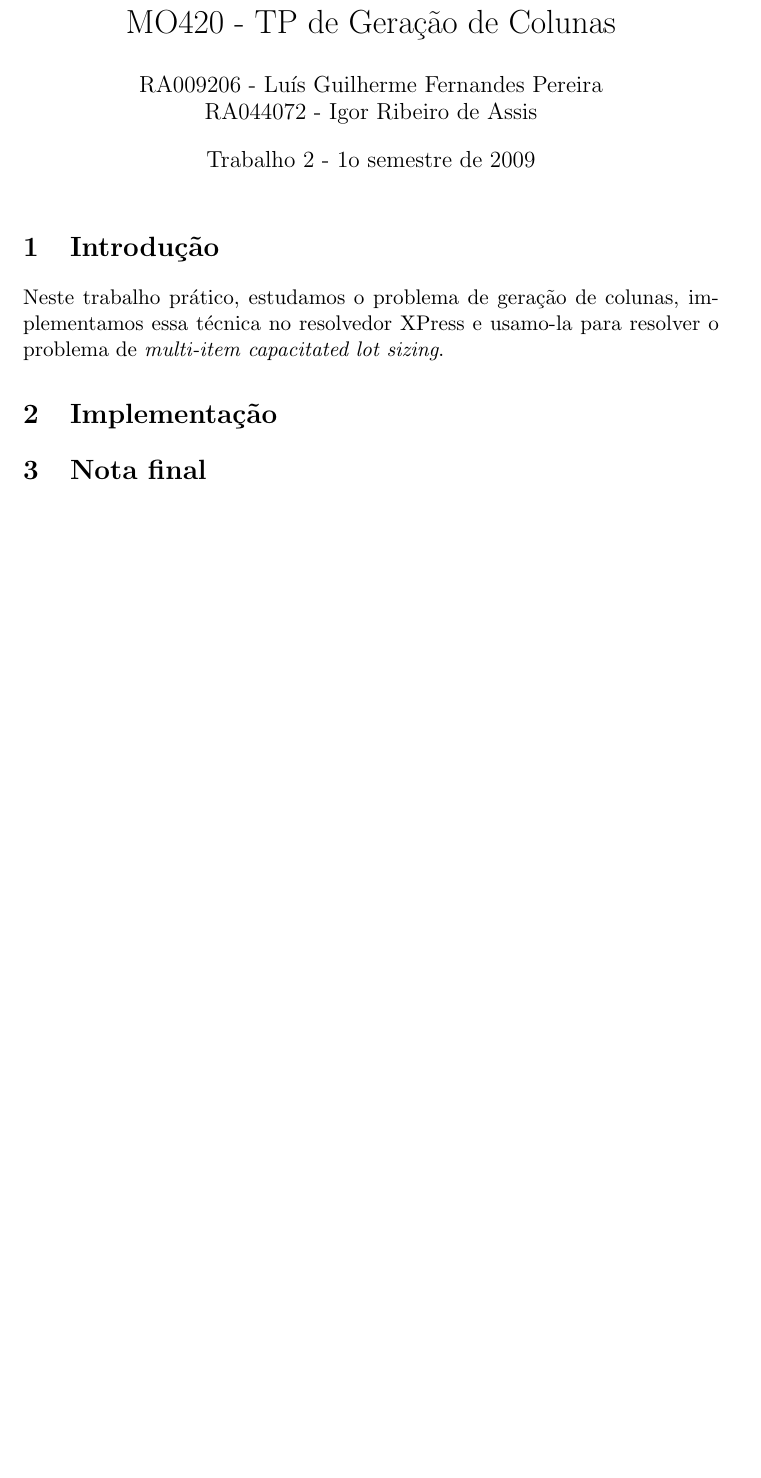
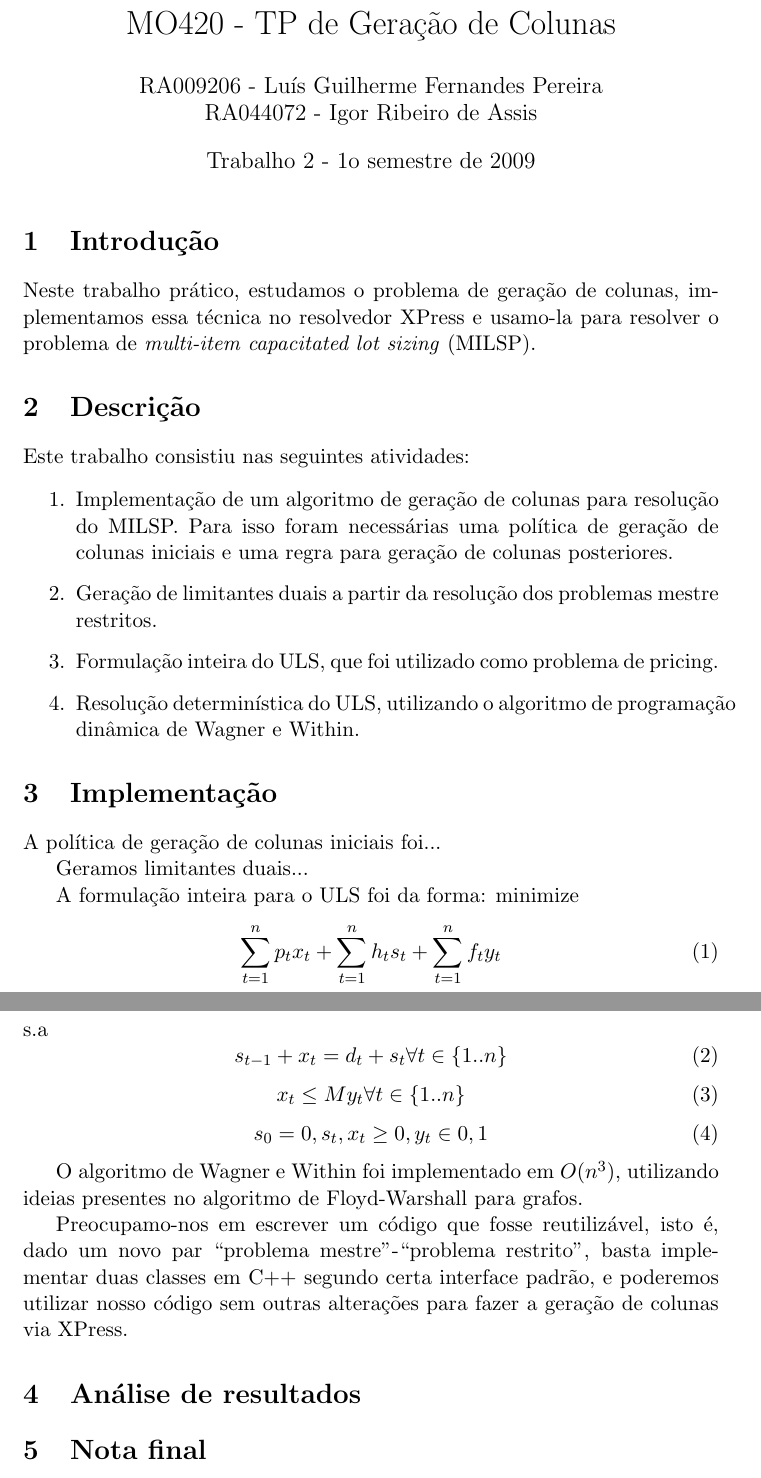
Before and after one commit to luisguilherme/mo420e-tp2, a LaTeX document (Texto/relatorio.tex): part of the page before the commit and two parts of pages 1 and 2 of 2 after it, the two joined at a grey line, cut so that both start at the same text, the shorter picture padded with empty space. Compiled offline with pdfLaTeX.

Commit message:
Mais alterações no relatório

```diff
--- a/Texto/relatorio.tex
+++ b/Texto/relatorio.tex
@@ -18,12 +18,58 @@ RA044072 - Igor Ribeiro de Assis}
 
 Neste trabalho prático, estudamos o problema de geração de colunas,
 implementamos essa técnica no resolvedor XPress e usamo-la para resolver
-o problema de \emph{multi-item capacitated lot sizing}.
+o problema de \emph{multi-item capacitated lot sizing} (MILSP).
+
+\section{Descrição}
+Este trabalho consistiu nas seguintes atividades:
+
+\begin{enumerate}
+ \item Implementação de um algoritmo de geração de colunas para
+       resolução do MILSP. Para isso foram necessárias uma política de
+       geração de colunas iniciais e uma regra para geração de colunas
+       posteriores.
+ \item Geração de limitantes duais a partir da resolução dos problemas
+       mestre restritos.
+ \item Formulação inteira do ULS, que foi utilizado como problema de
+       pricing.
+ \item Resolução determinística do ULS, utilizando o algoritmo de
+       programação dinâmica de Wagner e Within.
+\end{enumerate}
 
 \section{Implementação}
+A política de geração de colunas iniciais foi...
 
+Geramos limitantes duais...
+
+A formulação inteira para o ULS foi da forma:
+minimize
+\begin{equation}
+ \sum_{t=1}^n p_tx_t + \sum_{t=1}^n h_ts_t + \sum_{t=1}^n f_ty_t
+\end{equation}
+s.a
+\begin{equation}
+ s_{t-1} + x_t = d_t + s_t \forall t \in \{1..n\}
+\end{equation}
+\begin{equation}
+ x_{t} \leq My_t \forall t \in \{1..n\}
+\end{equation}
+\begin{equation}
+ s_0 = 0, s_t, x_t \geq 0, y_t \in {0,1}
+\end{equation}
+
+O algoritmo de Wagner e Within foi implementado em $O(n^3)$, utilizando
+ideias presentes no algoritmo de Floyd-Warshall para grafos.
+
+Preocupamo-nos em escrever um código que fosse reutilizável, isto é,
+dado um novo par ``problema mestre''-``problema restrito'', basta
+implementar duas classes em C++ segundo certa interface padrão, e
+poderemos utilizar nosso código sem outras alterações para fazer a
+geração de colunas via XPress.
+
+\section{Análise de resultados}
 
 \section{Nota final}
+
 
 \bibliographystyle{acm}
 \bibliography{relatorio}
```
Also changed, not shown: Texto/relatorio.tex (1 more changed lines).
